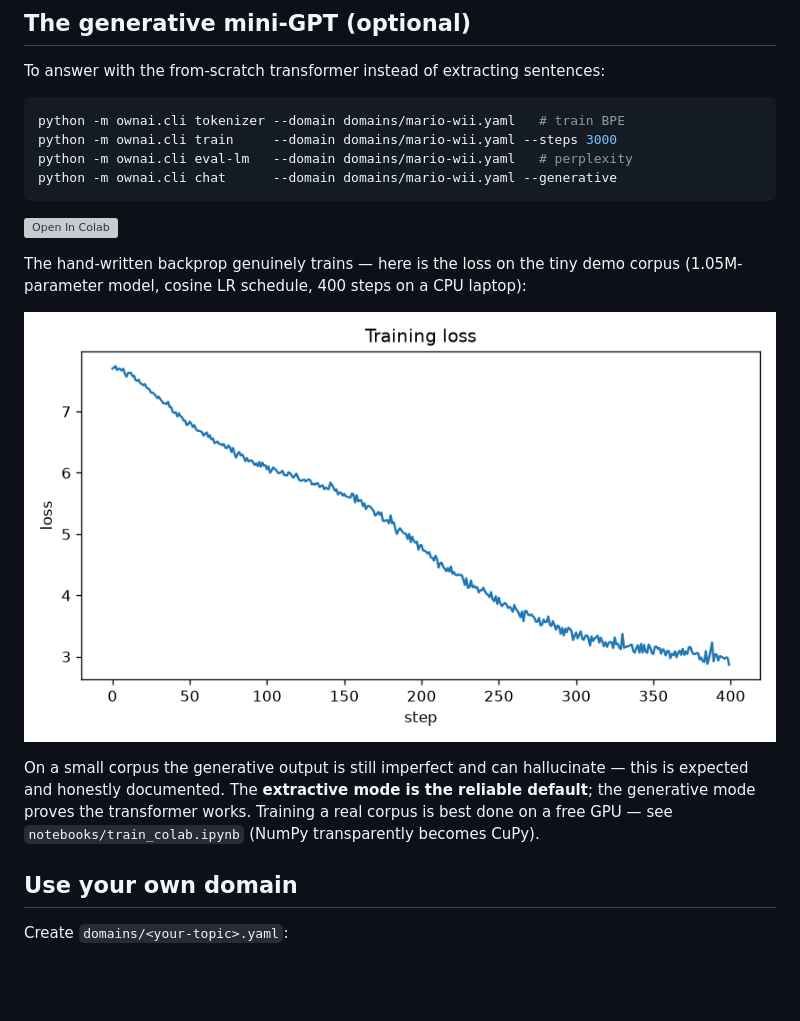
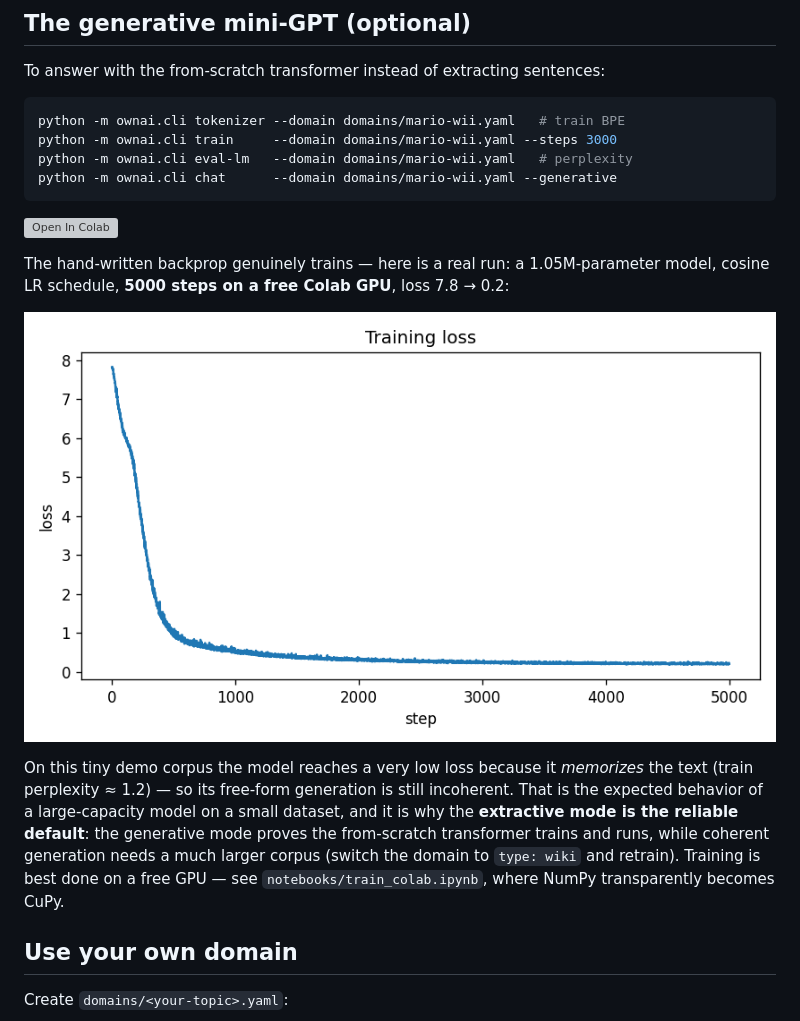
Before and after one commit to Zlarien/OwnAI, a Markdown page: README.md, the part around the change. Rendered like a GitHub page; pictures changed too: docs/loss_curve.png; blank space fills up the shorter version; grey boxes are pictures that could not be loaded.

Commit message:
README: real 5000-step Colab loss curve; document small-corpus overfitting
Co-Authored-By: Claude Opus 4.8 <noreply@anthropic.com>

```diff
--- a/README.md
+++ b/README.md
@@ -95,16 +95,19 @@ python -m ownai.cli chat      --domain domains/mario-wii.yaml --generative
 
 [![Open In Colab](https://colab.research.google.com/assets/colab-badge.svg)](https://colab.research.google.com/github/Zlarien/OwnAI/blob/main/notebooks/train_colab.ipynb)
 
-The hand-written backprop genuinely trains — here is the loss on the tiny demo
-corpus (1.05M-parameter model, cosine LR schedule, 400 steps on a CPU laptop):
+The hand-written backprop genuinely trains — here is a real run: a 1.05M-parameter
+model, cosine LR schedule, **5000 steps on a free Colab GPU**, loss 7.8 → 0.2:
 
 ![Training loss](docs/loss_curve.png)
 
-On a small corpus the generative output is still imperfect and can hallucinate —
-this is expected and honestly documented. The **extractive mode is the reliable
-default**; the generative mode proves the transformer works. Training a real
-corpus is best done on a free GPU — see `notebooks/train_colab.ipynb` (NumPy
-transparently becomes CuPy).
+On this tiny demo corpus the model reaches a very low loss because it *memorizes*
+the text (train perplexity ≈ 1.2) — so its free-form generation is still
+incoherent. That is the expected behavior of a large-capacity model on a small
+dataset, and it is why the **extractive mode is the reliable default**: the
+generative mode proves the from-scratch transformer trains and runs, while
+coherent generation needs a much larger corpus (switch the domain to `type: wiki`
+and retrain). Training is best done on a free GPU — see
+`notebooks/train_colab.ipynb`, where NumPy transparently becomes CuPy.
 
 ## Use your own domain
 
```
